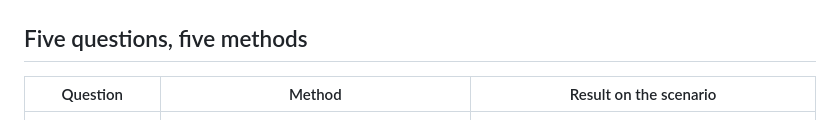
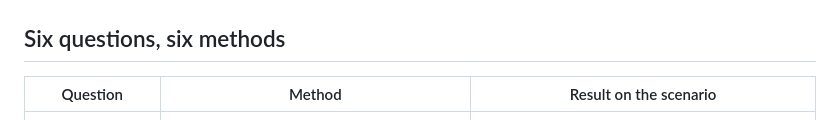
Before and after one commit to inakipo/staff-in-a-box, a Markdown page: README.md, the part around the change. Drawn GitHub-style.

Commit message:
README: six questions
Co-Authored-By: Claude Opus 5.5 (1M context) <noreply@anthropic.com>

```diff
--- a/README.md
+++ b/README.md
@@ -8,7 +8,7 @@ traced to a rule or a number.
 
 ![Dijkstra's search spreading from the assembly area](docs/img/ripple.jpg)
 
-## Five questions, five methods
+## Six questions, six methods
 
 | Question | Method | Result on the scenario |
 |---|---|---|
```
